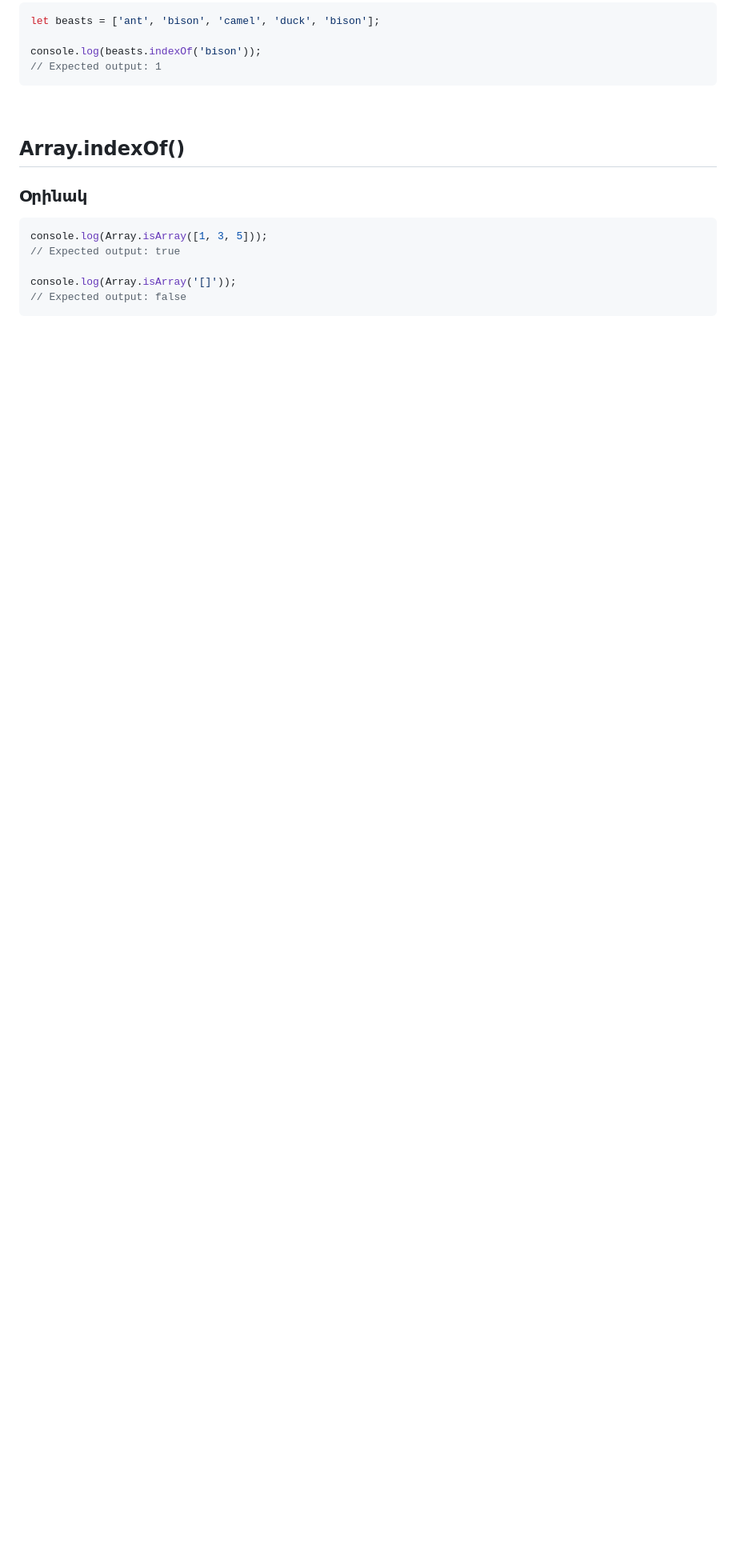
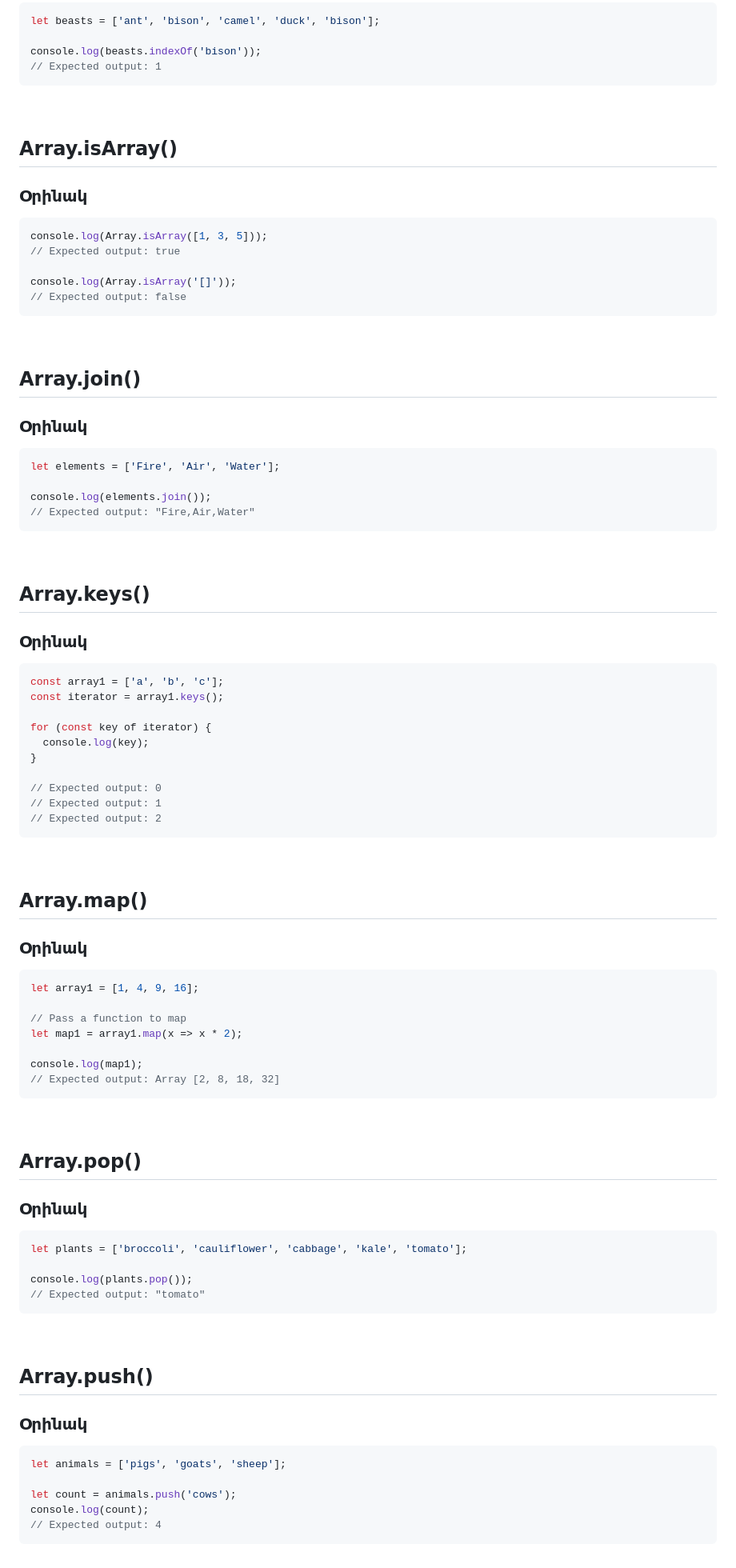
Before and after one commit to devopshayk/smartcode-js-lessons, a Markdown page: Lesson6/Array-Methods.md, the part around one of its changes. Shown at 80% size. Rendered like a GitHub page; blank space fills up the shorter version.

Commit message:
array methods

````diff
--- a/Lesson6/Array-Methods.md
+++ b/Lesson6/Array-Methods.md
@@ -237,7 +237,7 @@ console.log(beasts.indexOf('bison'));
 
 <br>
 
-## Array.indexOf()
+## Array.isArray()
 
 ### Օրինակ
 
@@ -248,3 +248,81 @@ console.log(Array.isArray([1, 3, 5]));
 console.log(Array.isArray('[]'));
 // Expected output: false
 ```
+
+<br>
+
+## Array.join()
+
+### Օրինակ
+
+```js
+let elements = ['Fire', 'Air', 'Water'];
+
+console.log(elements.join());
+// Expected output: "Fire,Air,Water"
+```
+
+<br>
+
+## Array.keys()
+
+### Օրինակ
+
+```js
+const array1 = ['a', 'b', 'c'];
+const iterator = array1.keys();
+
+for (const key of iterator) {
+  console.log(key);
+}
+
+// Expected output: 0
+// Expected output: 1
+// Expected output: 2
+```
+
+<br>
+
+## Array.map()
+
+### Օրինակ
+
+```js
+let array1 = [1, 4, 9, 16];
+
+// Pass a function to map
+let map1 = array1.map(x => x * 2);
+
+console.log(map1);
+// Expected output: Array [2, 8, 18, 32]
+```
+
+<br>
+
+## Array.pop()
+
+### Օրինակ
+
+```js
+let plants = ['broccoli', 'cauliflower', 'cabbage', 'kale', 'tomato'];
+
+console.log(plants.pop());
+// Expected output: "tomato"
+```
+
+<br>
+
+## Array.push()
+
+### Օրինակ
+
+```js
+let animals = ['pigs', 'goats', 'sheep'];
+
+let count = animals.push('cows');
+console.log(count);
+// Expected output: 4
+```
+
+<br>
+
````
Also changed, not shown: other parts of Lesson6/Array-Methods.md (+17 -0 lines).
